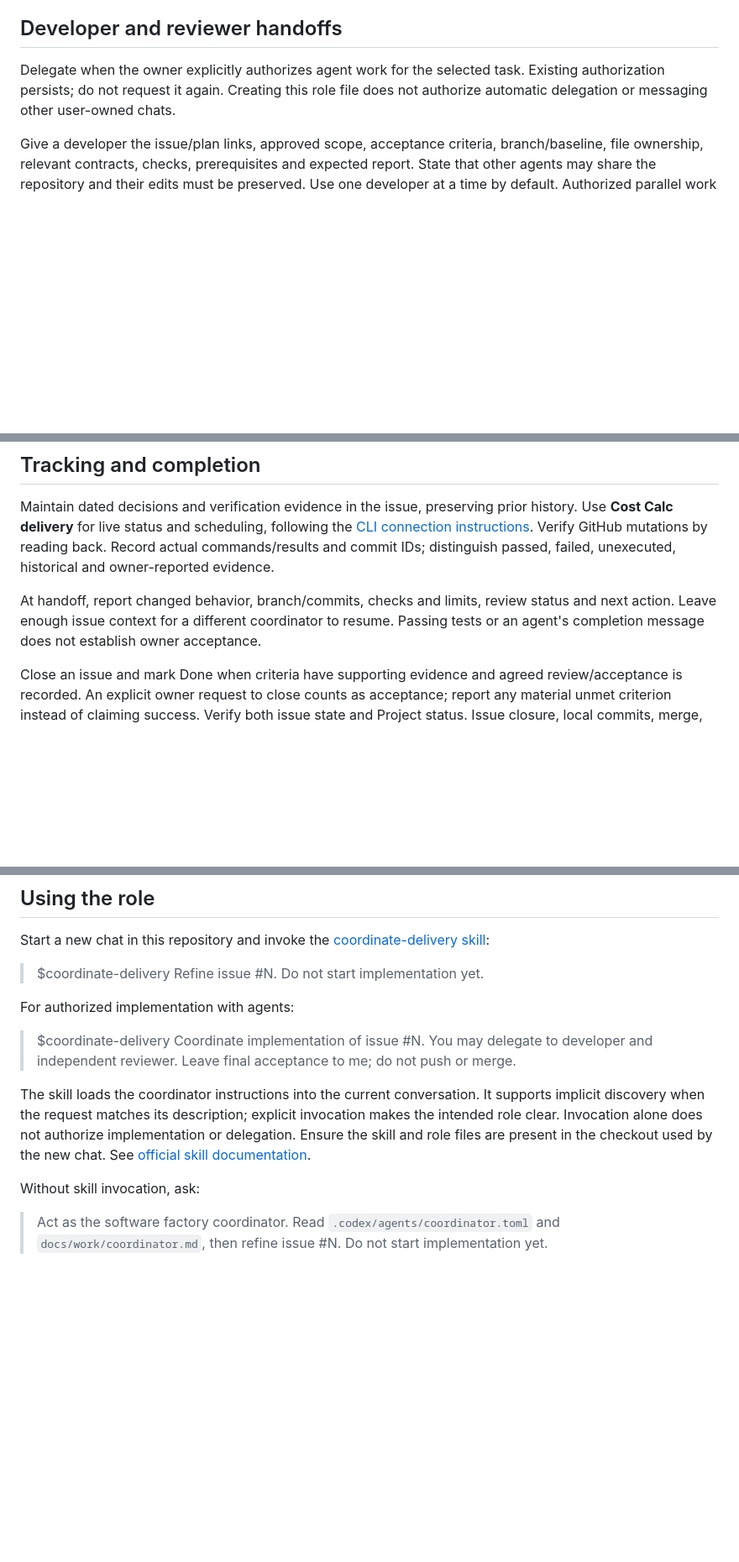
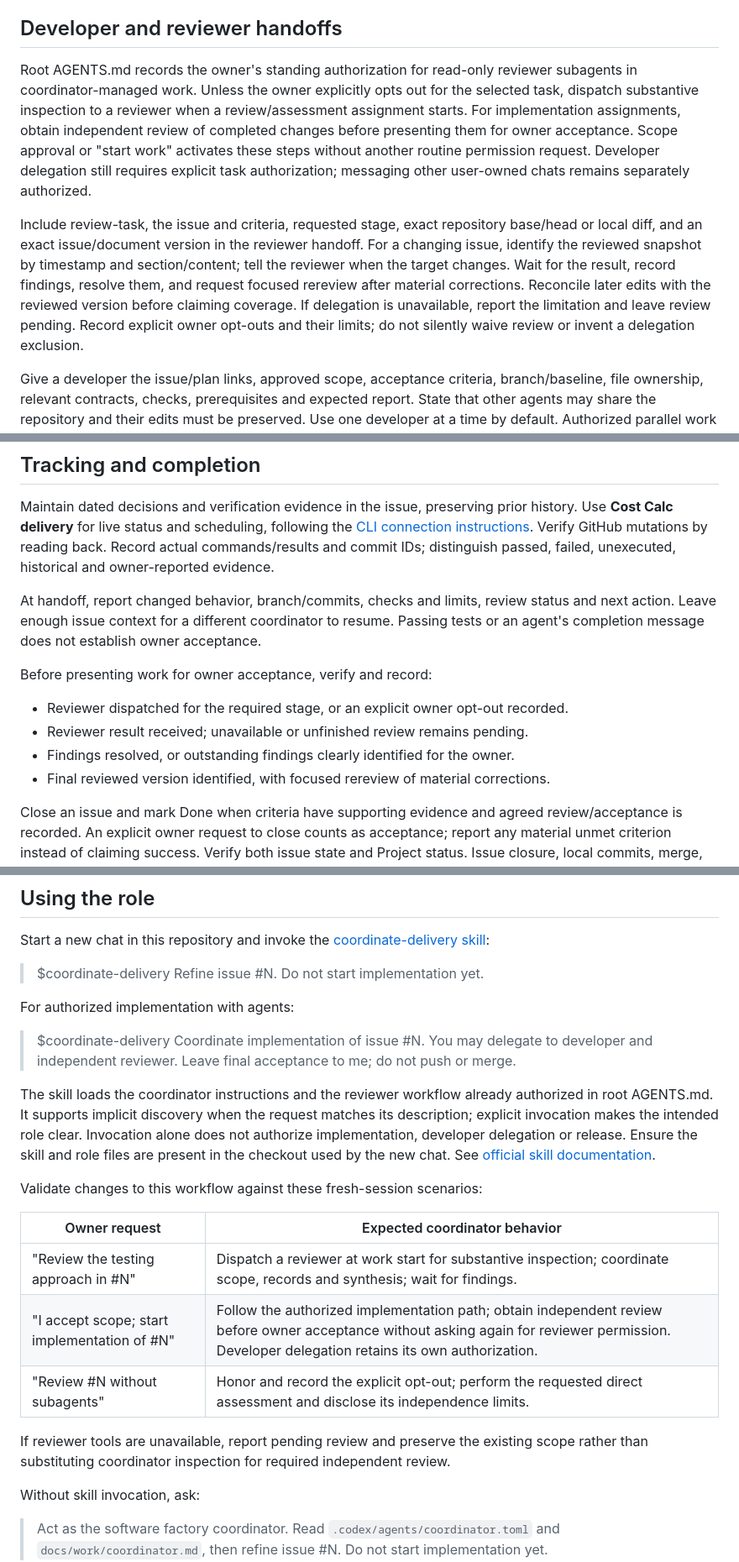
Before and after one commit to maciejnadzieja/cost-calc, a Markdown page: docs/work/coordinator.md, 3 parts joined by grey strips. Shown at 84% size. Drawn GitHub-style; blank space fills up the shorter version.

Commit message:
#14 | Document mandatory review handoffs and completion checks

```diff
--- a/docs/work/coordinator.md
+++ b/docs/work/coordinator.md
@@ -19,7 +19,9 @@ Before implementation, establish `codex/<issue-number>-<short-description>` and
 
 ## Developer and reviewer handoffs
 
-Delegate when the owner explicitly authorizes agent work for the selected task. Existing authorization persists; do not request it again. Creating this role file does not authorize automatic delegation or messaging other user-owned chats.
+Root AGENTS.md records the owner's standing authorization for read-only reviewer subagents in coordinator-managed work. Unless the owner explicitly opts out for the selected task, dispatch substantive inspection to a reviewer when a review/assessment assignment starts. For implementation assignments, obtain independent review of completed changes before presenting them for owner acceptance. Scope approval or "start work" activates these steps without another routine permission request. Developer delegation still requires explicit task authorization; messaging other user-owned chats remains separately authorized.
+
+Include review-task, the issue and criteria, requested stage, exact repository base/head or local diff, and an exact issue/document version in the reviewer handoff. For a changing issue, identify the reviewed snapshot by timestamp and section/content; tell the reviewer when the target changes. Wait for the result, record findings, resolve them, and request focused rereview after material corrections. Reconcile later edits with the reviewed version before claiming coverage. If delegation is unavailable, report the limitation and leave review pending. Record explicit owner opt-outs and their limits; do not silently waive review or invent a delegation exclusion.
 
 Give a developer the issue/plan links, approved scope, acceptance criteria, branch/baseline, file ownership, relevant contracts, checks, prerequisites and expected report. State that other agents may share the repository and their edits must be preserved. Use one developer at a time by default. Authorized parallel work needs isolated checkouts and clear contracts. Do not switch a shared checkout's branch or edit a developer's owned files while it is active.
 
@@ -35,6 +37,13 @@ Maintain dated decisions and verification evidence in the issue, preserving prio
 
 At handoff, report changed behavior, branch/commits, checks and limits, review status and next action. Leave enough issue context for a different coordinator to resume. Passing tests or an agent's completion message does not establish owner acceptance.
 
+Before presenting work for owner acceptance, verify and record:
+
+- Reviewer dispatched for the required stage, or an explicit owner opt-out recorded.
+- Reviewer result received; unavailable or unfinished review remains pending.
+- Findings resolved, or outstanding findings clearly identified for the owner.
+- Final reviewed version identified, with focused rereview of material corrections.
+
 Close an issue and mark Done when criteria have supporting evidence and agreed review/acceptance is recorded. An explicit owner request to close counts as acceptance; report any material unmet criterion instead of claiming success. Verify both issue state and Project status. Issue closure, local commits, merge, push and release are separate events; record only those actually performed or reported.
 
 Follow root AGENTS.md for frequent coherent task-branch commits, commit subjects and environment constraints. Never commit to `main`; pushing, merging, publishing and deploying need separate owner authorization. Do not start/restart or suggest rerunning the existing backend/frontend. Keep secrets and real user data out of records.
@@ -49,7 +58,17 @@ For authorized implementation with agents:
 
 > $coordinate-delivery Coordinate implementation of issue #N. You may delegate to developer and independent reviewer. Leave final acceptance to me; do not push or merge.
 
-The skill loads the coordinator instructions into the current conversation. It supports implicit discovery when the request matches its description; explicit invocation makes the intended role clear. Invocation alone does not authorize implementation or delegation. Ensure the skill and role files are present in the checkout used by the new chat. See [official skill documentation](https://learn.chatgpt.com/docs/build-skills).
+The skill loads the coordinator instructions and the reviewer workflow already authorized in root AGENTS.md. It supports implicit discovery when the request matches its description; explicit invocation makes the intended role clear. Invocation alone does not authorize implementation, developer delegation or release. Ensure the skill and role files are present in the checkout used by the new chat. See [official skill documentation](https://learn.chatgpt.com/docs/build-skills).
+
+Validate changes to this workflow against these fresh-session scenarios:
+
+| Owner request | Expected coordinator behavior |
+| --- | --- |
+| "Review the testing approach in #N" | Dispatch a reviewer at work start for substantive inspection; coordinate scope, records and synthesis; wait for findings. |
+| "I accept scope; start implementation of #N" | Follow the authorized implementation path; obtain independent review before owner acceptance without asking again for reviewer permission. Developer delegation retains its own authorization. |
+| "Review #N without subagents" | Honor and record the explicit opt-out; perform the requested direct assessment and disclose its independence limits. |
+
+If reviewer tools are unavailable, report pending review and preserve the existing scope rather than substituting coordinator inspection for required independent review.
 
 Without skill invocation, ask:
 
```
Also changed, not shown: docs/work/workflow.md (+2 -2 lines).
